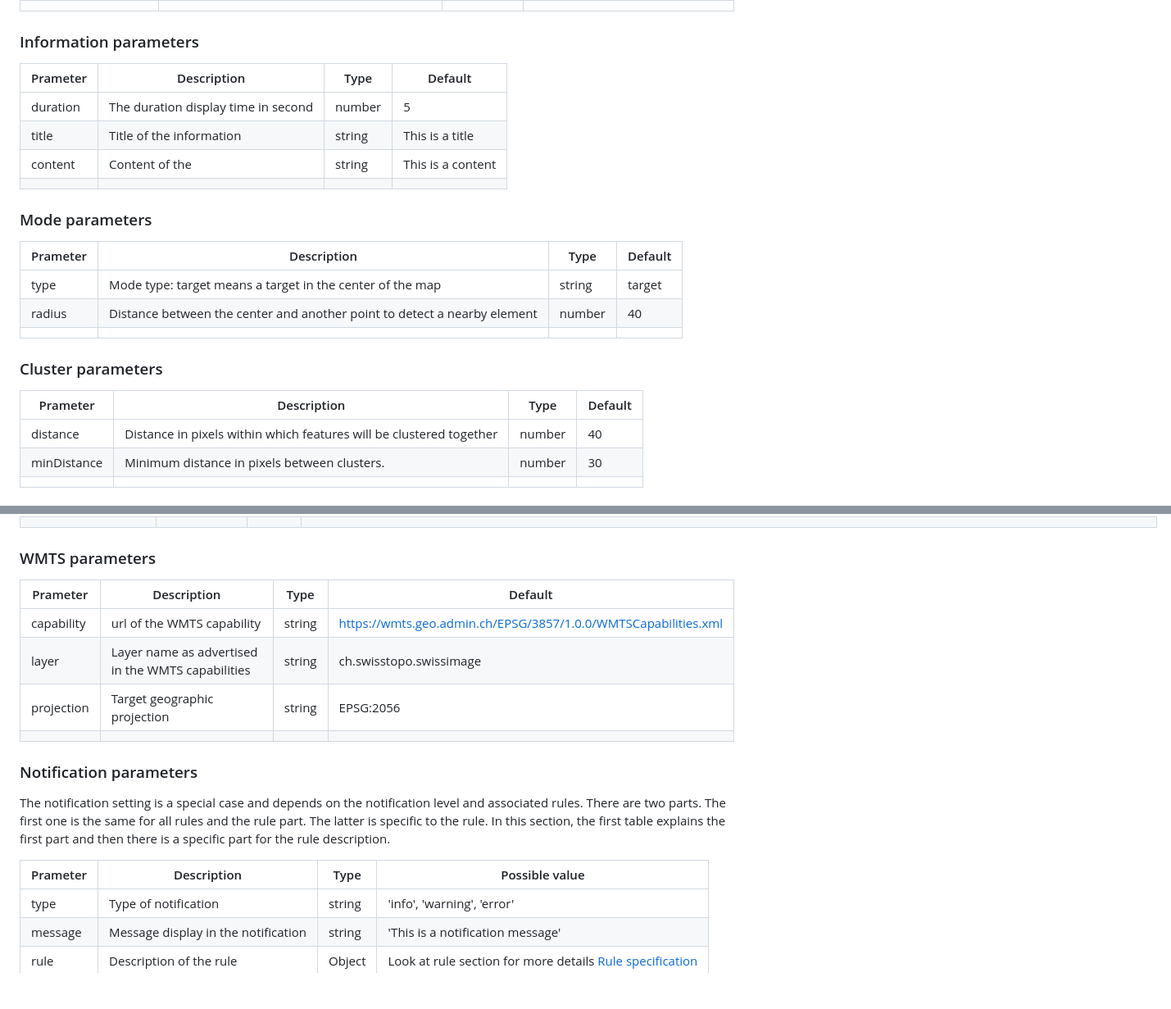
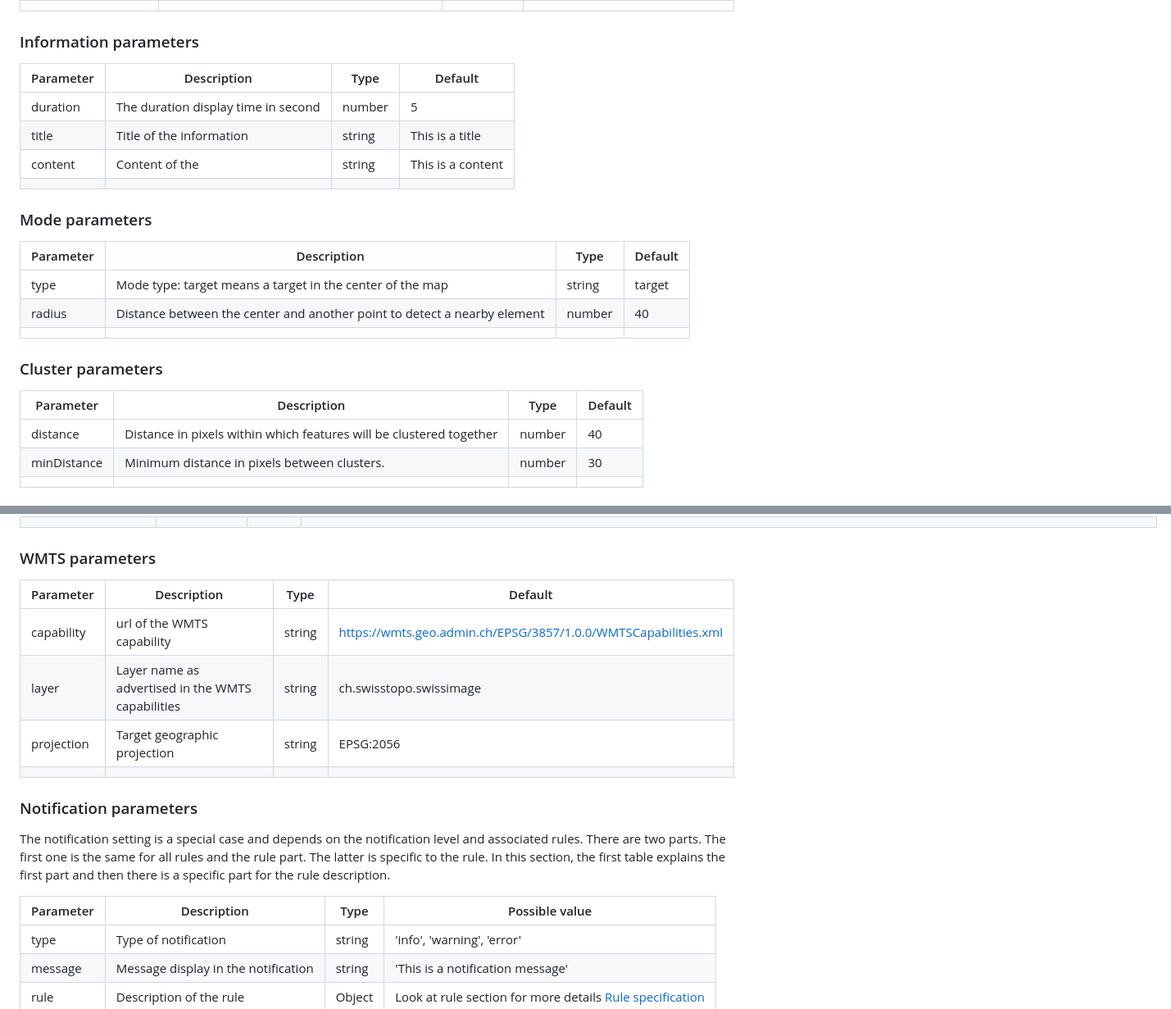
Before and after one commit to MediaComem/geocity-wc-map, a Markdown page: README.md, 2 parts joined by grey strips. Shown at 82% size. GitHub-like rendering; blank space fills up the shorter version.

Commit message:
docs: Fix typo 'Prameter'

```diff
--- a/README.md
+++ b/README.md
@@ -45,7 +45,7 @@
 
 ### Information parameters
 
-| Prameter | Description                         | Type   | Default           |
+| Parameter | Description                         | Type   | Default           |
 | -------- | ----------------------------------- | ------ | ----------------- |
 | duration | The duration display time in second | number | 5                 |
 | title    | Title of the information            | string | This is a title   |
@@ -54,7 +54,7 @@
 
 ### Mode parameters
 
-| Prameter | Description                                                              | Type   | Default |
+| Parameter | Description                                                              | Type   | Default |
 | -------- | ------------------------------------------------------------------------ | ------ | ------- |
 | type     | Mode type: target means a target in the center of the map                | string | target  |
 | radius   | Distance between the center and another point to detect a nearby element | number | 40      |
@@ -62,7 +62,7 @@
 
 ### Cluster parameters
 
-| Prameter    | Description                                                         | Type   | Default |
+| Parameter    | Description                                                         | Type   | Default |
 | ----------- | ------------------------------------------------------------------- | ------ | ------- |
 | distance    | Distance in pixels within which features will be clustered together | number | 40      |
 | minDistance | Minimum distance in pixels between clusters.                        | number | 30      |
@@ -86,7 +86,7 @@
 
 ### WMTS parameters
 
-| Prameter   | Description                                       | Type   | Default                                                        |
+| Parameter   | Description                                       | Type   | Default                                                        |
 | ---------- | ------------------------------------------------- | ------ | -------------------------------------------------------------- |
 | capability | url of the WMTS capability                        | string | https://wmts.geo.admin.ch/EPSG/3857/1.0.0/WMTSCapabilities.xml |
 | layer      | Layer name as advertised in the WMTS capabilities | string | ch.swisstopo.swissimage                                        |
@@ -97,7 +97,7 @@
 
 The notification setting is a special case and depends on the notification level and associated rules. There are two parts. The first one is the same for all rules and the rule part. The latter is specific to the rule. In this section, the first table explains the first part and then there is a specific part for the rule description.
 
-| Prameter | Description                         | Type   | Possible value                                                                  |
+| Parameter | Description                         | Type   | Possible value                                                                  |
 | -------- | ----------------------------------- | ------ | ------------------------------------------------------------------------------- |
 | type     | Type of notification                | string | 'info', 'warning', 'error'                                                      |
 | message  | Message display in the notification | string | 'This is a notification message'                                                |
```
Also changed, not shown: other parts of README.md (+2 -2 lines).
